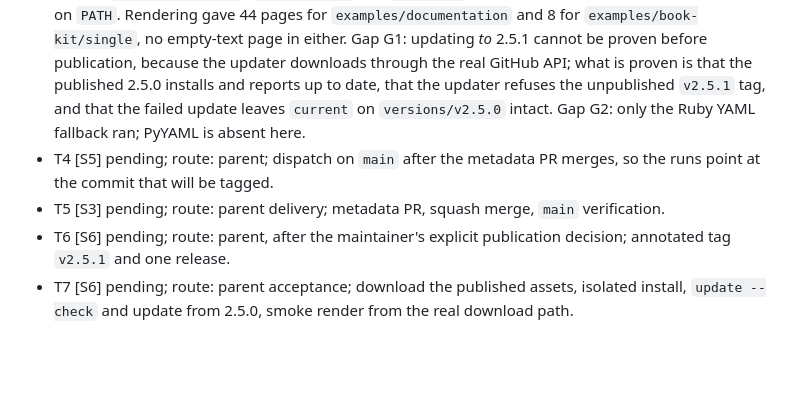
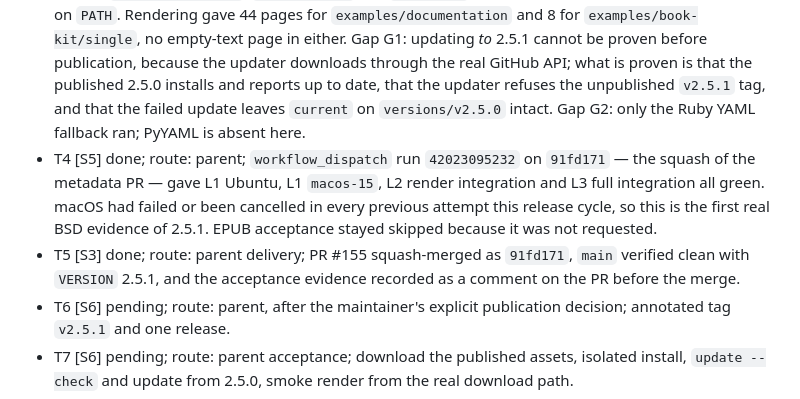
Before and after one commit to pablobernardo/pandoc-toolkit, a Markdown page: odd/tasks/prepare-2.5.1.md, the part around the change. GitHub-like rendering; blank space fills up the shorter version.

Commit message:
docs(odd): record the 2.5.1 checks and the metadata merge (#157)
The dispatched run on main is the first one this cycle that got a macOS
runner, so it is also the first BSD evidence for 2.5.1.

```diff
--- a/odd/tasks/prepare-2.5.1.md
+++ b/odd/tasks/prepare-2.5.1.md
@@ -16,8 +16,8 @@ Scope: metadata plus candidate acceptance. Patch, not minor: three corrections,
 - T1 [S1–S3] in progress; route: parent inline; `VERSION` 2.5.1, the `[2.5.1] - 2026-11-05` changelog section and this document.
 - T2 [S3] pending; route: parent; `make gate` green on the candidate, recording the suite, catalog, documentation and conformance lines.
 - T3 [S4] done with two declared gaps; route: delegated worker on a clean clone of `da46965`; packaging twice produced one identical hash (`36a9ae65d407dbe377256f4ac725ace693c309d75b4d6b251eaa3cf8e17f6445` for `pandoc-pdf_linux_arm64.tar.gz`), all four assets verified against `checksums.txt` in both runs, and the 34 archive entries matched `git ls-files` with zero differences. The clean install from the artifact reports `pandoc-pdf 2.5.1`, `Config valid` and `Doctor OK` from the installed tree with no repository on `PATH`. Rendering gave 44 pages for `examples/documentation` and 8 for `examples/book-kit/single`, no empty-text page in either. Gap G1: updating *to* 2.5.1 cannot be proven before publication, because the updater downloads through the real GitHub API; what is proven is that the published 2.5.0 installs and reports up to date, that the updater refuses the unpublished `v2.5.1` tag, and that the failed update leaves `current` on `versions/v2.5.0` intact. Gap G2: only the Ruby YAML fallback ran; PyYAML is absent here.
-- T4 [S5] pending; route: parent; dispatch on `main` after the metadata PR merges, so the runs point at the commit that will be tagged.
-- T5 [S3] pending; route: parent delivery; metadata PR, squash merge, `main` verification.
+- T4 [S5] done; route: parent; `workflow_dispatch` run `42023095232` on `91fd171` — the squash of the metadata PR — gave L1 Ubuntu, L1 `macos-15`, L2 render integration and L3 full integration all green. macOS had failed or been cancelled in every previous attempt this release cycle, so this is the first real BSD evidence of 2.5.1. EPUB acceptance stayed skipped because it was not requested.
+- T5 [S3] done; route: parent delivery; PR #155 squash-merged as `91fd171`, `main` verified clean with `VERSION` 2.5.1, and the acceptance evidence recorded as a comment on the PR before the merge.
 - T6 [S6] pending; route: parent, after the maintainer's explicit publication decision; annotated tag `v2.5.1` and one release.
 - T7 [S6] pending; route: parent acceptance; download the published assets, isolated install, `update --check` and update from 2.5.0, smoke render from the real download path.
 
```
